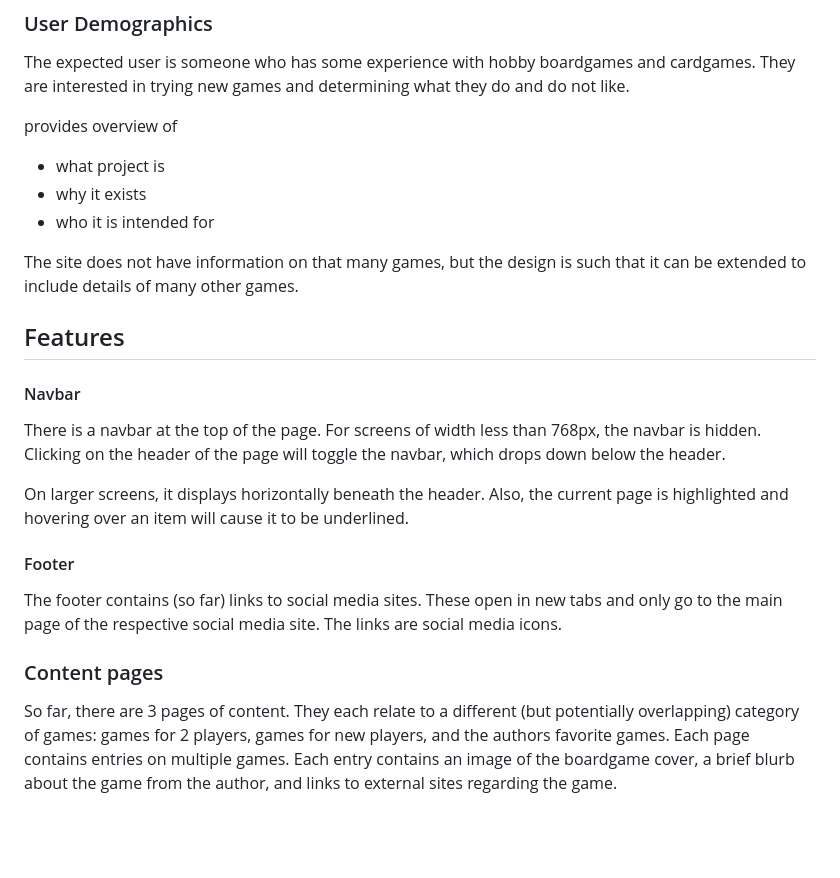
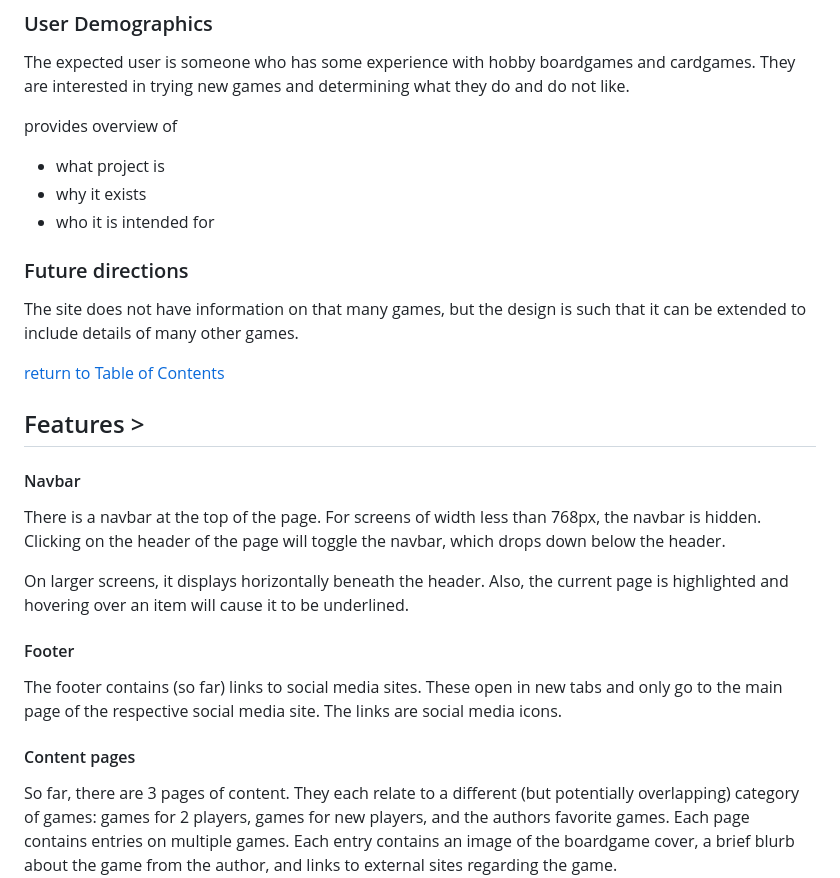
Before and after one commit to Code-Institute-Submissions/smtilson-pp1-boardgames, a Markdown page: README.md, the part around one of its changes. Drawn GitHub-style; blank space fills up the shorter version.

```diff
--- a/README.md
+++ b/README.md
@@ -24,10 +28,12 @@ provides overview of
 - what project is
 - why it exists
 - who it is intended for
-
+### Future directions
 The site does not have information on that many games, but the design is such that it can be extended to include details of many other games.
 
-## Features
+[return to Table of Contents](#toc)
+
+## Features <a name="features"></a>>
 #### Navbar
 There is a navbar at the top of the page. For screens of width less than 768px, the navbar is hidden. Clicking on the header of the page will toggle the navbar, which drops down below the header.
 
@@ -36,7 +42,7 @@ On larger screens, it displays horizontally beneath the header. Also, the curren
 #### Footer
 The footer contains (so far) links to social media sites. These open in new tabs and only go to the main page of the respective social media site. The links are social media icons.
 
-### Content pages
+#### Content pages
 So far, there are 3 pages of content. They each relate to a different (but potentially overlapping) category of games: games for 2 players, games for new players, and the authors favorite games. Each page contains entries on multiple games. Each entry contains an image of the boardgame cover, a brief blurb about the game from the author, and links to external sites regarding the game.
 
 #### Links to external resources
```
Also changed, not shown: other parts of README.md (+21 -8 lines).
